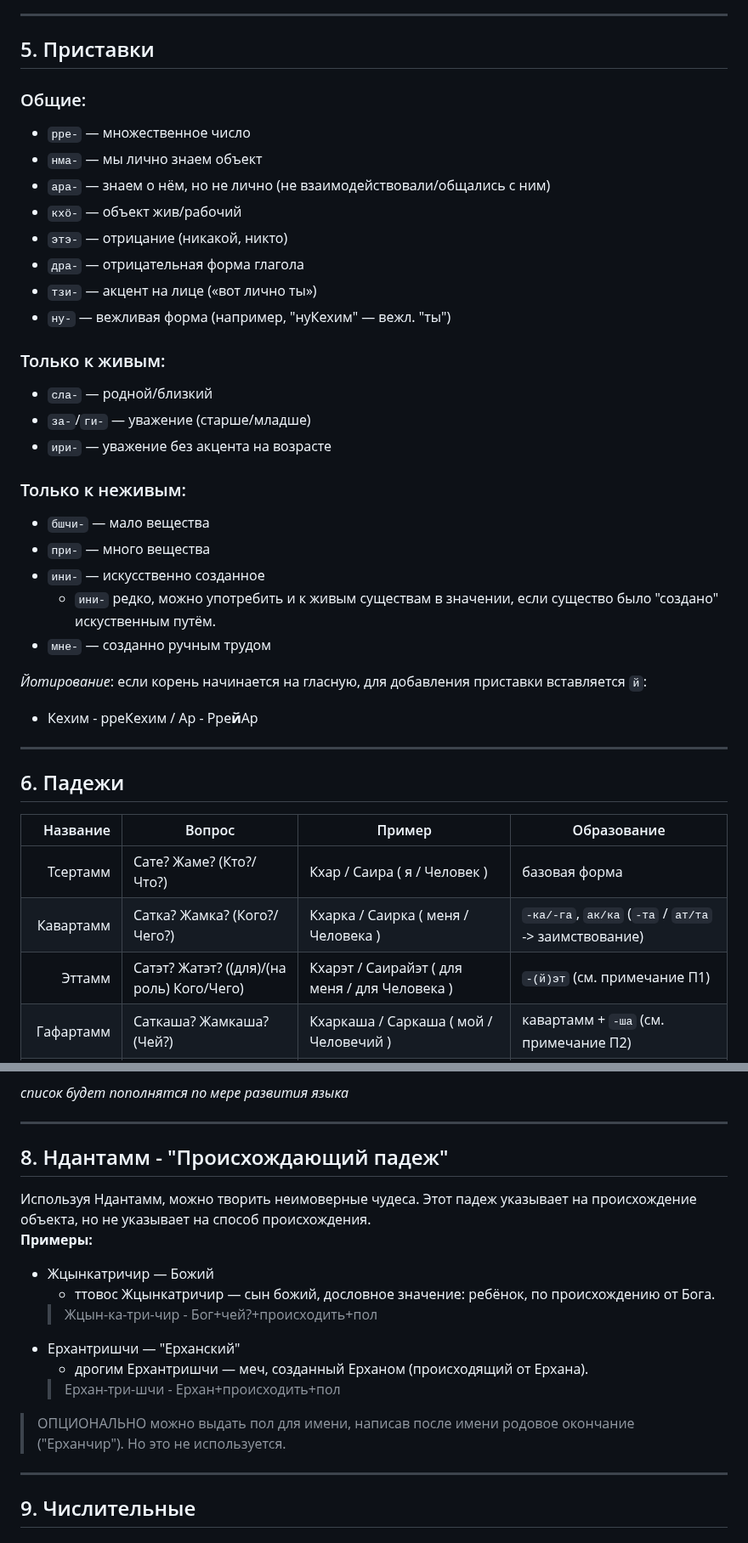
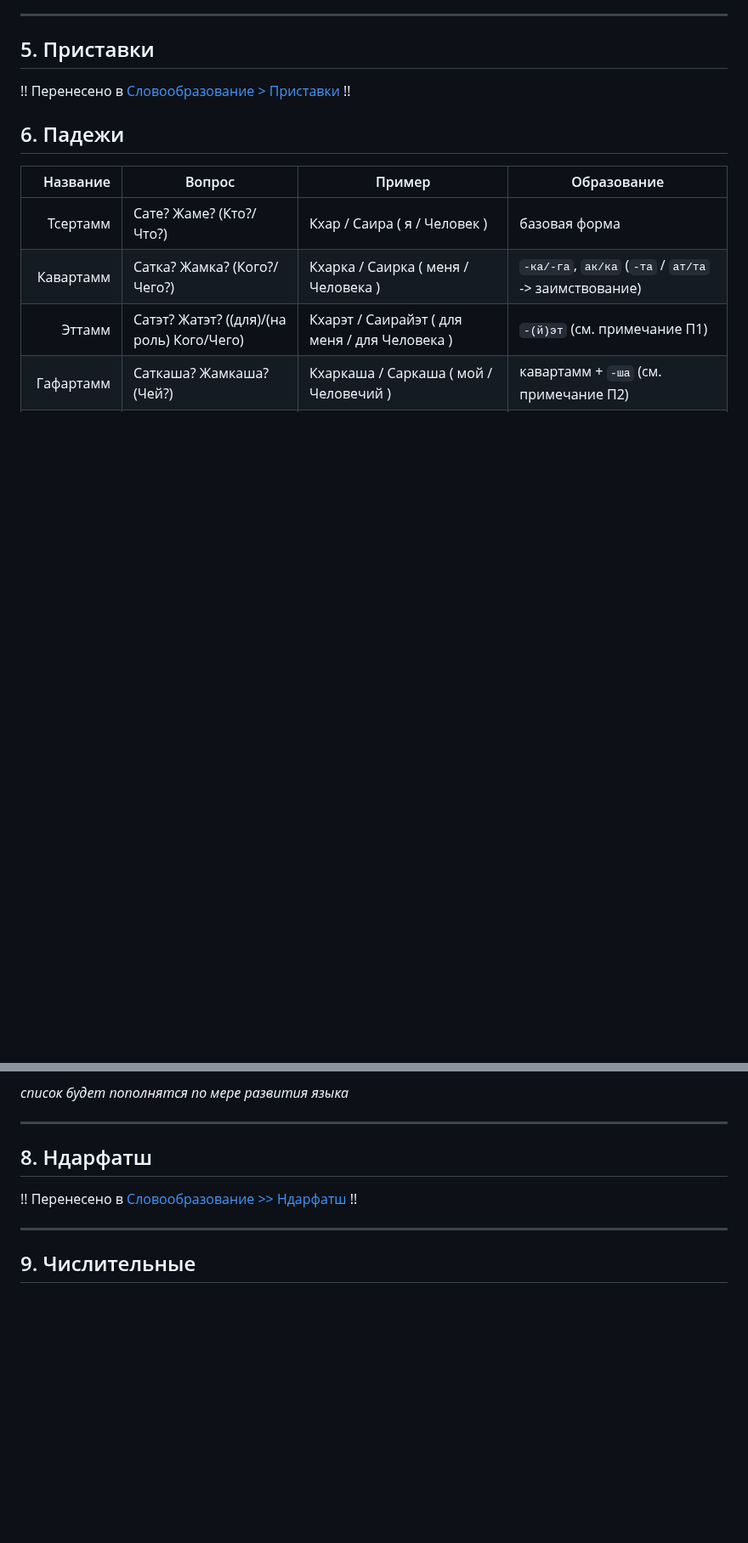
Before and after one commit to cekkemar-rus/cekkemar-rus.github.io, a Markdown page: README.md, 2 parts joined by grey strips. Shown at 85% size. Rendered like a GitHub page; blank space fills up the shorter version.

Commit message:
Update README to remove outdated sections
Removed sections on comparison and affixes, and added references to word formation.

```diff
--- a/README.md
+++ b/README.md
@@ -181,35 +171,7 @@
 
 ## 5. Приставки
 
-### Общие:
-
-* `рре-`        — множественное число
-* `нма-`        — мы лично знаем объект
-* `ара-`        — знаем о нём, но не лично (не взаимодействовали/общались с ним)
-* `кхö-`        — объект жив/рабочий
-* `этэ-`        — отрицание (никакой, никто)
-* `дра-`        — отрицательная форма глагола
-* `тзи-`        — акцент на лице («вот лично ты»)
-* `ну-`         — вежливая форма (например, "нуКехим" — вежл. "ты")
-
-### Только к живым:
-
-* `сла-`        — родной/близкий
-* `за-`/`ги-`   — уважение (старше/младше)
-* `ири-`        — уважение без акцента на возрасте
-
-### Только к неживым:
-
-* `бшчи-`       — мало вещества
-* `при-`        — много вещества
-* `ини-`        — искусственно созданное
-    - `ини-` редко, можно употребить и к живым существам в значении, если существо было "создано" искуственным путём.
-* `мне-`        — созданно ручным трудом
-
-*Йотирование*: если корень начинается на гласную, для добавления приставки вставляется `й`:
-- Кехим - рреКехим / Ар - Рре**й**Ар
-
----
+!! Перенесено в [Словообразование > Приставки](word-formation.md#2-приставки) !!
 
 ## 6. Падежи
 
@@ -277,17 +238,9 @@
 
 ---
 
-## 8. Ндантамм - "Происхождающий падеж"
-Используя Ндантамм, можно творить неимоверные чудеса. Этот падеж указывает на происхождение объекта, но не указывает на способ происхождения.
-**Примеры:**
+## 8. Ндарфатш
 
-- Жцынкатричир — Божий
-    - ттовос Жцынкатричир — сын божий, дословное значение: ребёнок, по происхождению от Бога.
-    > Жцын-ка-три-чир - Бог+чей?+происходить+пол
-- Ерхантришчи — "Ерханский"
-    - дрогим Ерхантришчи — меч, созданный Ерханом (происходящий от Ерхана).
-    > Ерхан-три-шчи - Ерхан+происходить+пол
-> ОПЦИОНАЛЬНО можно выдать пол для имени, написав после имени родовое окончание ("Ерханчир"). Но это не используется.
+!! Перенесено в [Словообразование >> Ндарфатш](word-formation.md#ндарфатш) !!
 
 ---
 
```
Also changed, not shown: other parts of README.md (+0 -11 lines).
